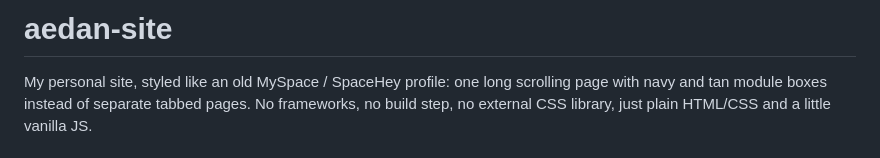
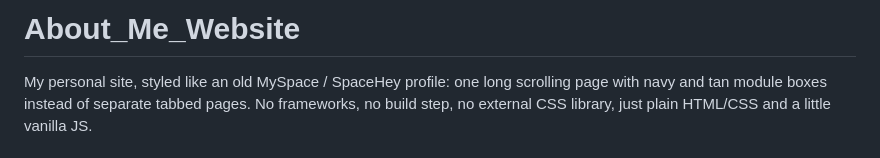
Before and after one commit to Aedan-Johnson/Aedan-Johnson.github.io, a Markdown page: README.md, the part around the change. Rendered like a GitHub page.

```diff
--- a/README.md
+++ b/README.md
@@ -1,4 +1,4 @@
-# aedan-site
+# About_Me_Website
 
 My personal site, styled like an old MySpace / SpaceHey profile: one long
 scrolling page with navy and tan module boxes instead of separate tabbed
```
